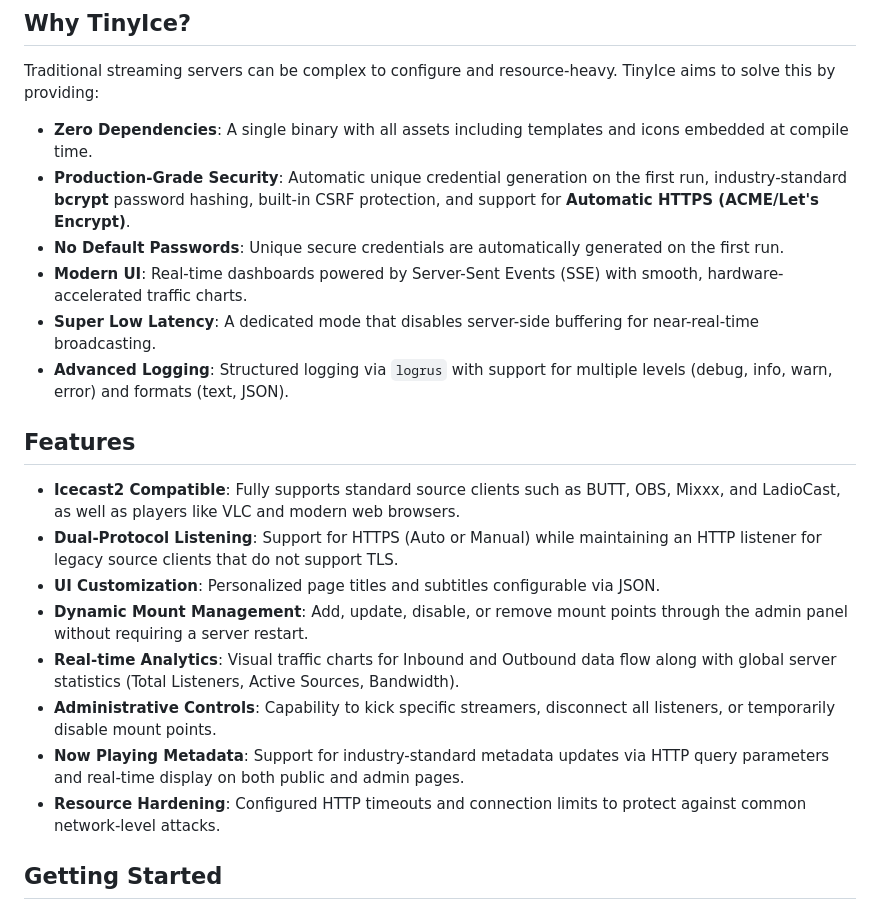
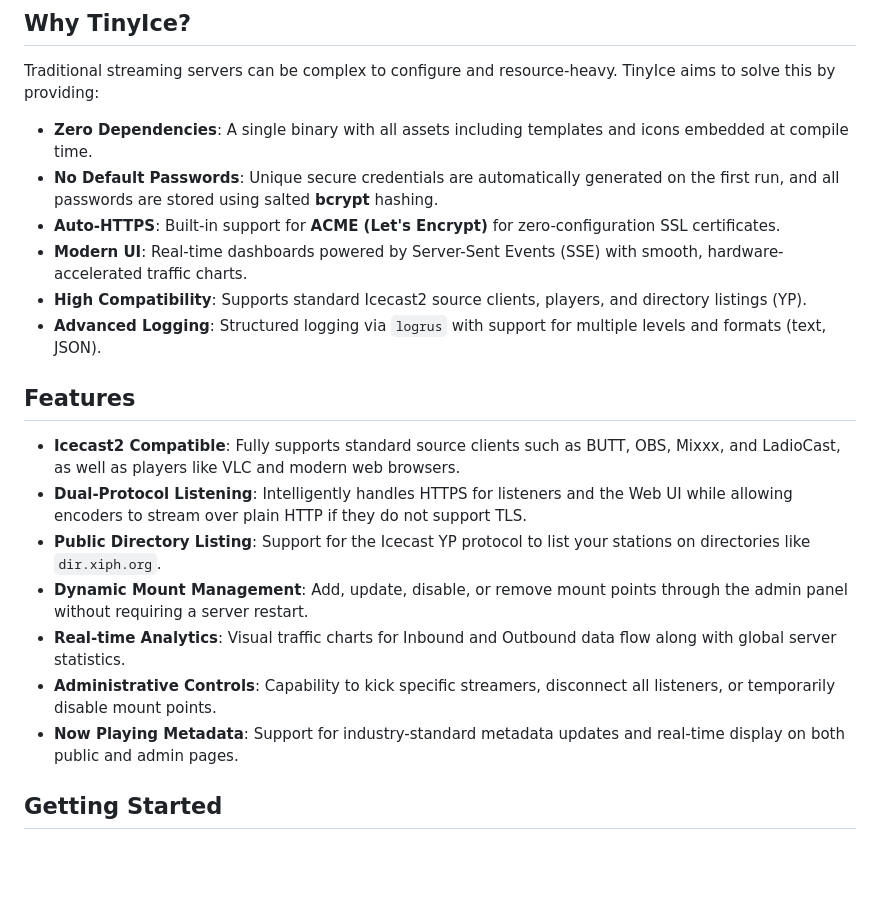
Before and after one commit to theChaparral/tinyice, a Markdown page: README.md, the part around one of its changes. Drawn GitHub-style; blank space fills up the shorter version.

```diff
--- a/README.md
+++ b/README.md
@@ -13,22 +13,21 @@ TinyIce is a lightweight, high-performance, and secure Icecast2-compatible strea
 Traditional streaming servers can be complex to configure and resource-heavy. TinyIce aims to solve this by providing:
 
 -   **Zero Dependencies**: A single binary with all assets including templates and icons embedded at compile time.
--   **Production-Grade Security**: Automatic unique credential generation on the first run, industry-standard **bcrypt** password hashing, built-in CSRF protection, and support for **Automatic HTTPS (ACME/Let's Encrypt)**.
--   **No Default Passwords**: Unique secure credentials are automatically generated on the first run.
+-   **No Default Passwords**: Unique secure credentials are automatically generated on the first run, and all passwords are stored using salted **bcrypt** hashing.
+-   **Auto-HTTPS**: Built-in support for **ACME (Let's Encrypt)** for zero-configuration SSL certificates.
 -   **Modern UI**: Real-time dashboards powered by Server-Sent Events (SSE) with smooth, hardware-accelerated traffic charts.
--   **Super Low Latency**: A dedicated mode that disables server-side buffering for near-real-time broadcasting.
--   **Advanced Logging**: Structured logging via `logrus` with support for multiple levels (debug, info, warn, error) and formats (text, JSON).
+-   **High Compatibility**: Supports standard Icecast2 source clients, players, and directory listings (YP).
+-   **Advanced Logging**: Structured logging via `logrus` with support for multiple levels and formats (text, JSON).
 
 ## Features
 
 -   **Icecast2 Compatible**: Fully supports standard source clients such as BUTT, OBS, Mixxx, and LadioCast, as well as players like VLC and modern web browsers.
--   **Dual-Protocol Listening**: Support for HTTPS (Auto or Manual) while maintaining an HTTP listener for legacy source clients that do not support TLS.
--   **UI Customization**: Personalized page titles and subtitles configurable via JSON.
+-   **Dual-Protocol Listening**: Intelligently handles HTTPS for listeners and the Web UI while allowing encoders to stream over plain HTTP if they do not support TLS.
+-   **Public Directory Listing**: Support for the Icecast YP protocol to list your stations on directories like `dir.xiph.org`.
 -   **Dynamic Mount Management**: Add, update, disable, or remove mount points through the admin panel without requiring a server restart.
--   **Real-time Analytics**: Visual traffic charts for Inbound and Outbound data flow along with global server statistics (Total Listeners, Active Sources, Bandwidth).
+-   **Real-time Analytics**: Visual traffic charts for Inbound and Outbound data flow along with global server statistics.
 -   **Administrative Controls**: Capability to kick specific streamers, disconnect all listeners, or temporarily disable mount points.
--   **Now Playing Metadata**: Support for industry-standard metadata updates via HTTP query parameters and real-time display on both public and admin pages.
--   **Resource Hardening**: Configured HTTP timeouts and connection limits to protect against common network-level attacks.
+-   **Now Playing Metadata**: Support for industry-standard metadata updates and real-time display on both public and admin pages.
 
 ## Getting Started
 
```
Also changed, not shown: other parts of README.md (+7 -28 lines).
